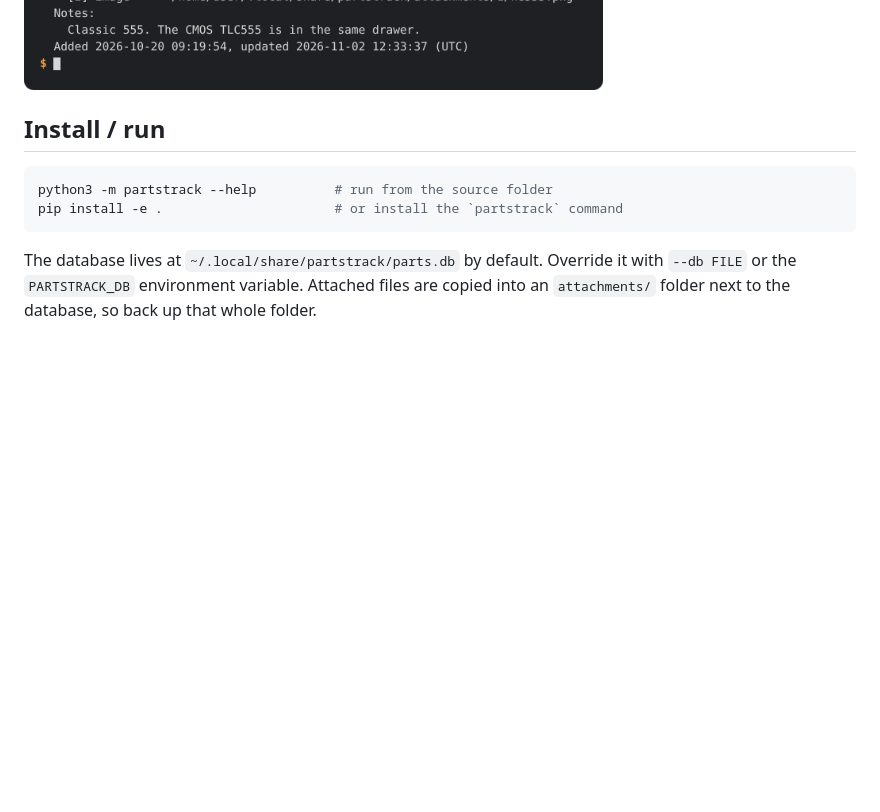
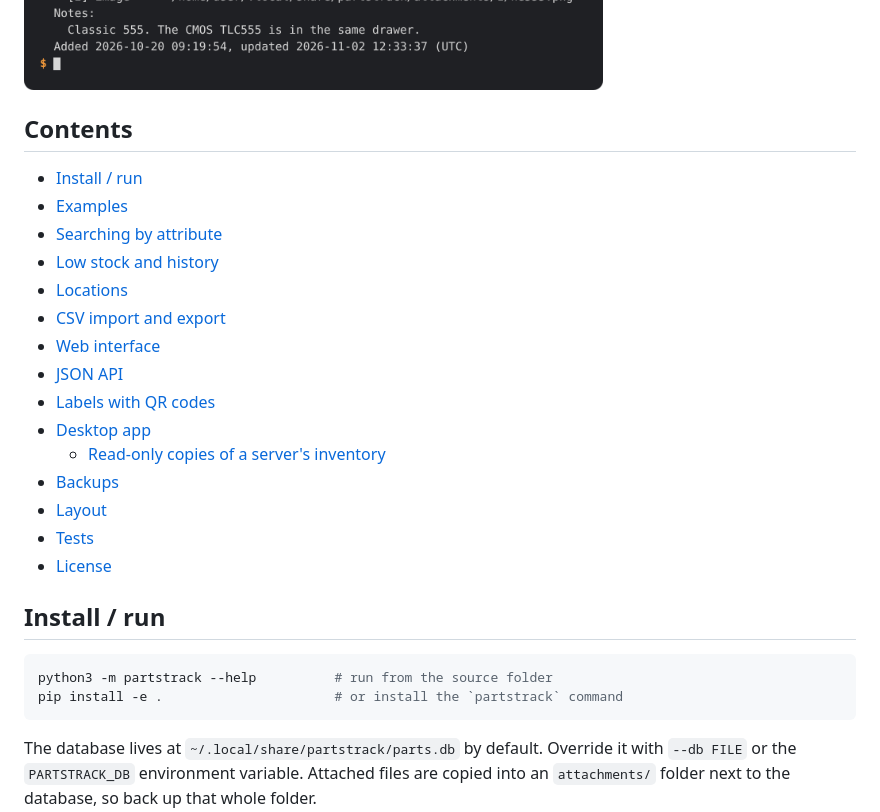
Before and after one commit to kaythe/partstrack, a Markdown page: README.md, the part around the change. Rendered like a GitHub page; blank space fills up the shorter version.

Commit message:
Add a table of contents to the README, after the screenshots
Signed-off-by: Kayla Theil <accounts@kaylatheil.de>

```diff
--- a/README.md
+++ b/README.md
@@ -30,6 +30,24 @@ The [desktop app](#desktop-app) on Linux:
 The [command-line app](#examples):
 
 <img src="docs/screenshots/cli.png" alt="Searching, taking stock and showing a part on the command line" width="730">
+
+## Contents
+
+- [Install / run](#install--run)
+- [Examples](#examples)
+- [Searching by attribute](#searching-by-attribute)
+- [Low stock and history](#low-stock-and-history)
+- [Locations](#locations)
+- [CSV import and export](#csv-import-and-export)
+- [Web interface](#web-interface)
+- [JSON API](#json-api)
+- [Labels with QR codes](#labels-with-qr-codes)
+- [Desktop app](#desktop-app)
+  - [Read-only copies of a server's inventory](#read-only-copies-of-a-servers-inventory)
+- [Backups](#backups)
+- [Layout](#layout)
+- [Tests](#tests)
+- [License](#license)
 
 ## Install / run
 
```
